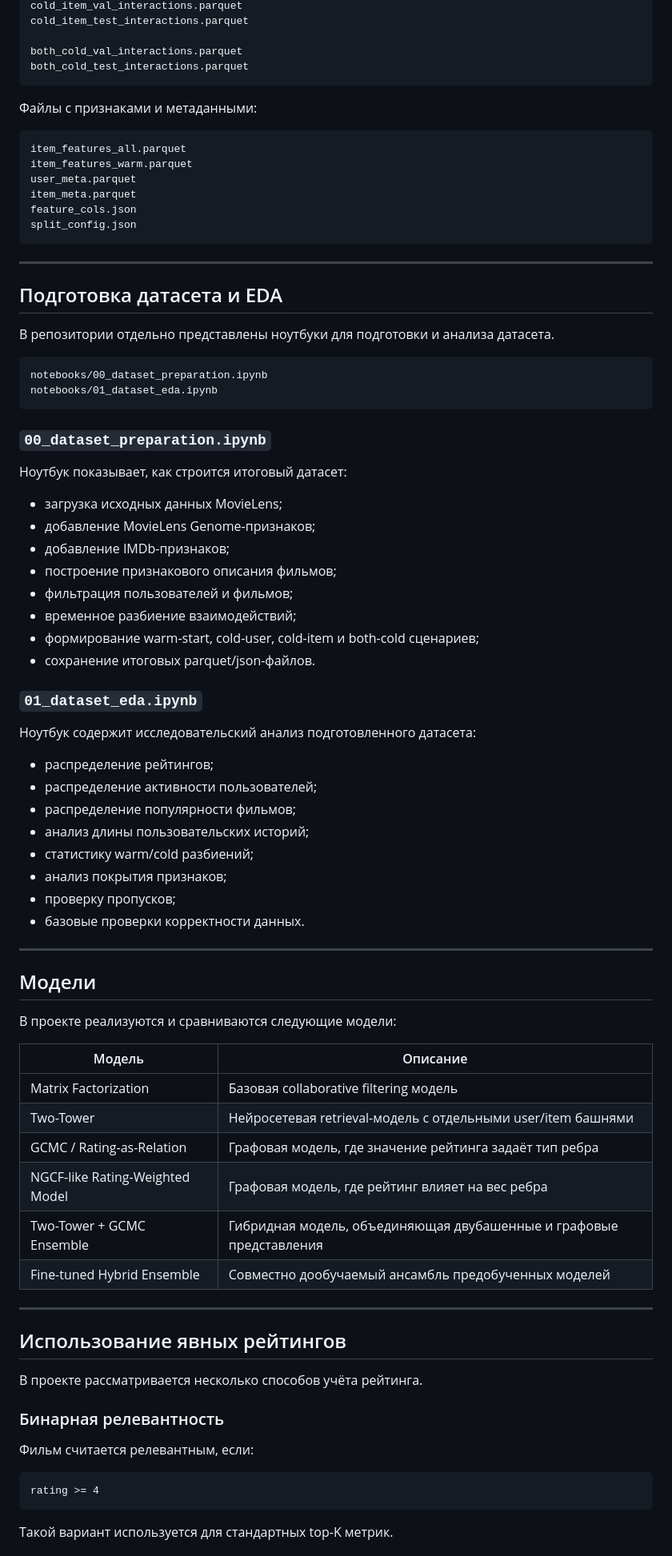
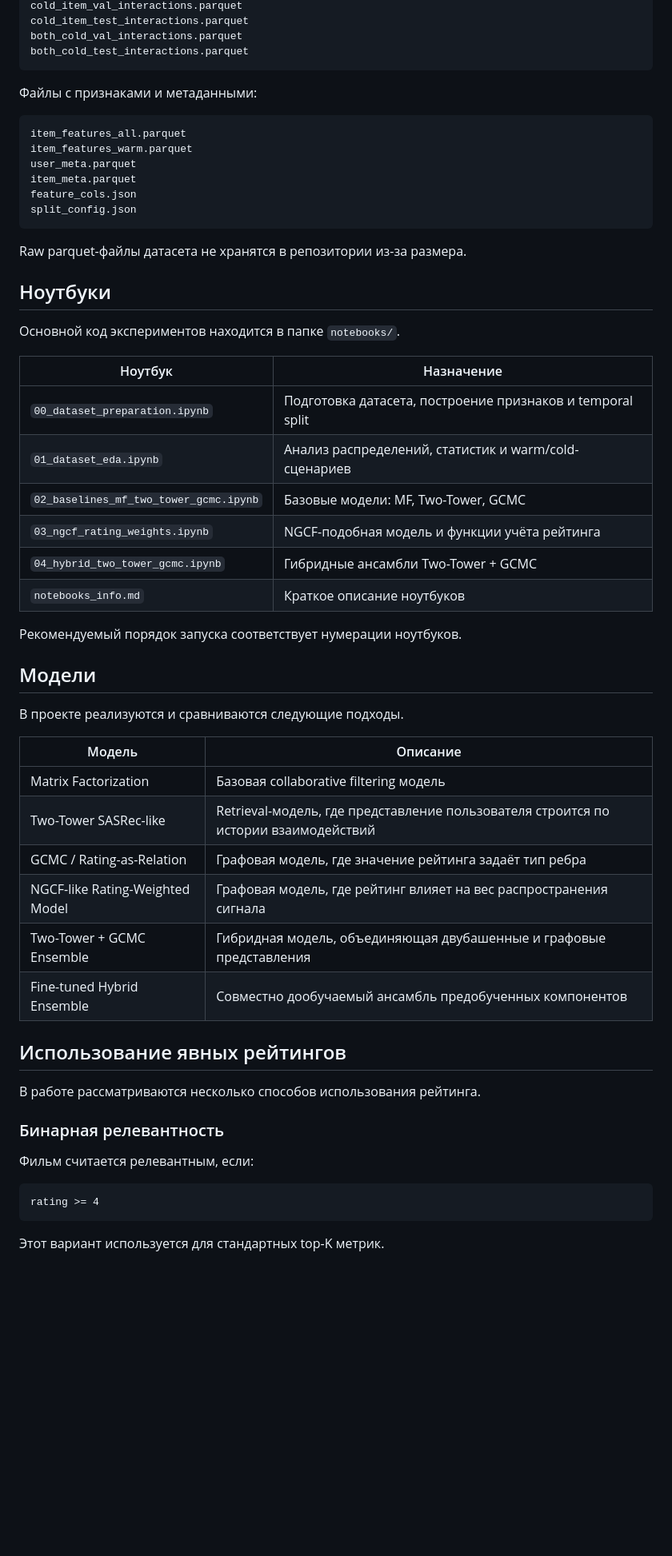
Before and after one commit to DaniilZagatin/explicit-rating-gnn-recsys, a Markdown page: README.md, the part around one of its changes. Shown at 80% size. GitHub-like rendering; blank space fills up the shorter version.

````diff
--- a/README.md
+++ b/README.md
@@ -89,6 +152,5 @@ cold_user_test_interactions.parquet
 cold_item_val_interactions.parquet
 cold_item_test_interactions.parquet
-
 both_cold_val_interactions.parquet
 both_cold_test_interactions.parquet
 ```
@@ -104,63 +166,39 @@ feature_cols.json
 split_config.json
 ```
 
----
+Raw parquet-файлы датасета не хранятся в репозитории из-за размера.
 
-## Подготовка датасета и EDA
+## Ноутбуки
 
-В репозитории отдельно представлены ноутбуки для подготовки и анализа датасета.
+Основной код экспериментов находится в папке `notebooks/`.
 
-```text
-notebooks/00_dataset_preparation.ipynb
-notebooks/01_dataset_eda.ipynb
-```
+| Ноутбук | Назначение |
+|---|---|
+| `00_dataset_preparation.ipynb` | Подготовка датасета, построение признаков и temporal split |
+| `01_dataset_eda.ipynb` | Анализ распределений, статистик и warm/cold-сценариев |
+| `02_baselines_mf_two_tower_gcmc.ipynb` | Базовые модели: MF, Two-Tower, GCMC |
+| `03_ngcf_rating_weights.ipynb` | NGCF-подобная модель и функции учёта рейтинга |
+| `04_hybrid_two_tower_gcmc.ipynb` | Гибридные ансамбли Two-Tower + GCMC |
+| `notebooks_info.md` | Краткое описание ноутбуков |
 
-### `00_dataset_preparation.ipynb`
-
-Ноутбук показывает, как строится итоговый датасет:
-
-- загрузка исходных данных MovieLens;
-- добавление MovieLens Genome-признаков;
-- добавление IMDb-признаков;
-- построение признакового описания фильмов;
-- фильтрация пользователей и фильмов;
-- временное разбиение взаимодействий;
-- формирование warm-start, cold-user, cold-item и both-cold сценариев;
-- сохранение итоговых parquet/json-файлов.
-
-### `01_dataset_eda.ipynb`
-
-Ноутбук содержит исследовательский анализ подготовленного датасета:
-
-- распределение рейтингов;
-- распределение активности пользователей;
-- распределение популярности фильмов;
-- анализ длины пользовательских историй;
-- статистику warm/cold разбиений;
-- анализ покрытия признаков;
-- проверку пропусков;
-- базовые проверки корректности данных.
-
----
+Рекомендуемый порядок запуска соответствует нумерации ноутбуков.
 
 ## Модели
 
-В проекте реализуются и сравниваются следующие модели:
+В проекте реализуются и сравниваются следующие подходы.
 
 | Модель | Описание |
 |---|---|
 | Matrix Factorization | Базовая collaborative filtering модель |
-| Two-Tower | Нейросетевая retrieval-модель с отдельными user/item башнями |
+| Two-Tower SASRec-like | Retrieval-модель, где представление пользователя строится по истории взаимодействий |
 | GCMC / Rating-as-Relation | Графовая модель, где значение рейтинга задаёт тип ребра |
-| NGCF-like Rating-Weighted Model | Графовая модель, где рейтинг влияет на вес ребра |
+| NGCF-like Rating-Weighted Model | Графовая модель, где рейтинг влияет на вес распространения сигнала |
 | Two-Tower + GCMC Ensemble | Гибридная модель, объединяющая двубашенные и графовые представления |
-| Fine-tuned Hybrid Ensemble | Совместно дообучаемый ансамбль предобученных моделей |
-
----
+| Fine-tuned Hybrid Ensemble | Совместно дообучаемый ансамбль предобученных компонентов |
 
 ## Использование явных рейтингов
 
-В проекте рассматривается несколько способов учёта рейтинга.
+В работе рассматриваются несколько способов использования рейтинга.
 
 ### Бинарная релевантность
 
@@ -170,5 +208,5 @@ notebooks/01_dataset_eda.ipynb
 rating >= 4
 ```
 
-Такой вариант используется для стандартных top-K метрик.
+Этот вариант используется для стандартных top-K метрик.
 
````
Also changed, not shown: other parts of README.md (+136 -197 lines).
